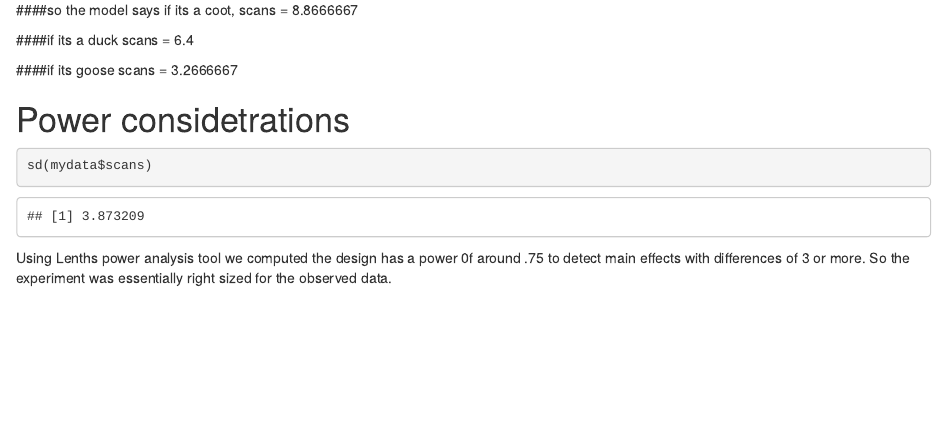
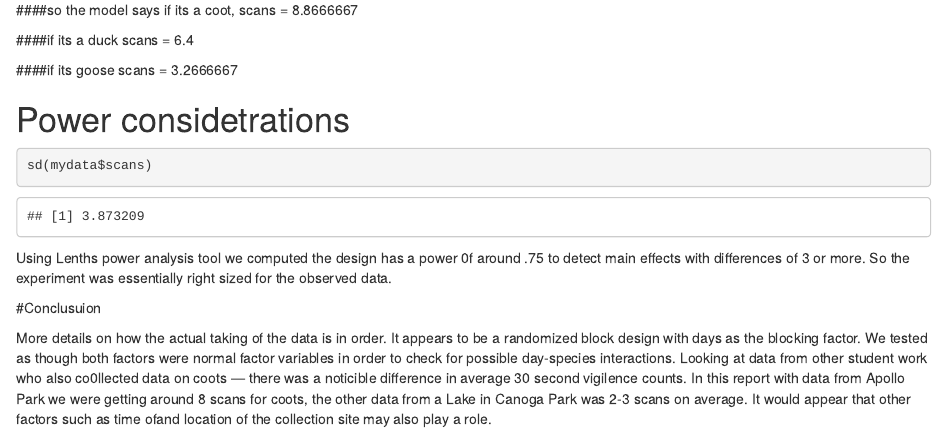
Before and after one commit to math116/Alex, an R Markdown document (birdVigilence.rmd): the page in a window 1100 px wide, from 3220 px down. Rendered offline with R 4.5, knitr and Pandoc, with nearby package versions.

Commit message:
cleaned up plot, mentioned incosistancy with othe students work

````diff
--- a/birdVigilence.rmd
+++ b/birdVigilence.rmd
@@ -83,3 +86,8 @@ cgoose=model1$coefficients[1]+model1$coefficients[3]
 sd(mydata$scans)
 ```
 Using Lenths power analysis tool we computed the design has a power 0f around .75 to detect main effects with differences of 3 or more. So the experiment was essentially right sized for the observed data.
+
+#Conclusuion
+
+More details on how the actual taking of the data is in order. It appears to be a randomized block design with days as the blocking factor. We tested as though both factors were normal factor variables in order to check for possible day-species interactions.  Looking at data from other student work who also co0llected data on coots --- there was a noticible difference in average 30 second vigilence counts.
+In this report with data from Apollo Park we were getting around 8 scans for coots,  the other data from a Lake in Canoga Park was 2-3 scans on average.  It would appear that other factors such as time ofand location of the collection site may also play a role.
````
Also changed, not shown: birdVigilence.rmd (3 more changed lines).
